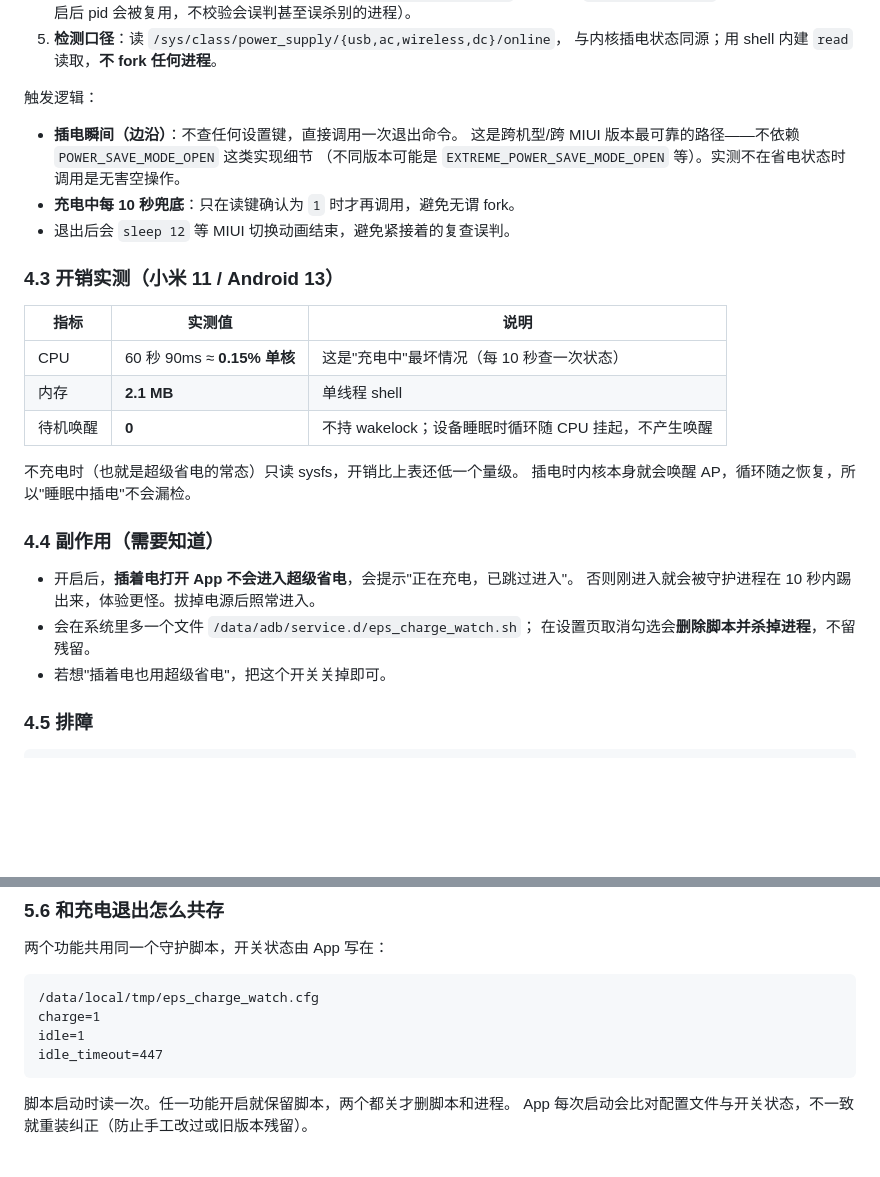
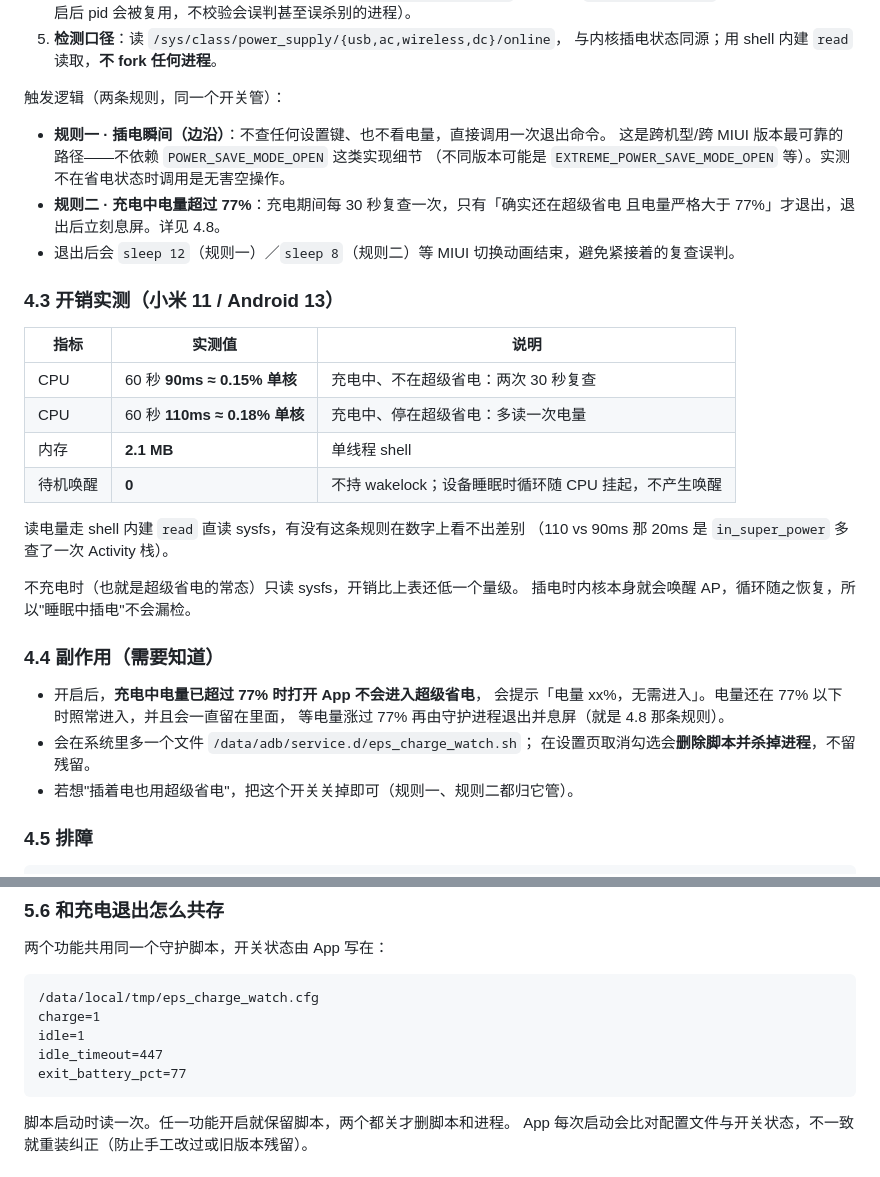
Before and after one commit to seashell666/ExtremePowerSaver, a Markdown page: README.md, 2 parts joined by grey strips. Drawn GitHub-style; blank space fills up the shorter version.

````diff
--- a/README.md
+++ b/README.md
@@ -143,32 +145,38 @@ App 把一个 shell 脚本安装到 Magisk 的 `service.d`：
 5. **检测口径**：读 `/sys/class/power_supply/{usb,ac,wireless,dc}/online`，
    与内核插电状态同源；用 shell 内建 `read` 读取，**不 fork 任何进程**。
 
-触发逻辑：
+触发逻辑（两条规则，同一个开关管）：
 
-- **插电瞬间（边沿）**：不查任何设置键，直接调用一次退出命令。
+- **规则一 · 插电瞬间（边沿）**：不查任何设置键、也不看电量，直接调用一次退出命令。
   这是跨机型/跨 MIUI 版本最可靠的路径——不依赖 `POWER_SAVE_MODE_OPEN` 这类实现细节
   （不同版本可能是 `EXTREME_POWER_SAVE_MODE_OPEN` 等）。实测不在省电状态时调用是无害空操作。
-- **充电中每 10 秒兜底**：只在读键确认为 `1` 时才再调用，避免无谓 fork。
-- 退出后会 `sleep 12` 等 MIUI 切换动画结束，避免紧接着的复查误判。
+- **规则二 · 充电中电量超过 77%**：充电期间每 30 秒复查一次，只有「确实还在超级省电
+  且电量严格大于 77%」才退出，退出后立刻息屏。详见 4.8。
+- 退出后会 `sleep 12`（规则一）／`sleep 8`（规则二）等 MIUI 切换动画结束，避免紧接着的复查误判。
 
 ### 4.3 开销实测（小米 11 / Android 13）
 
 | 指标 | 实测值 | 说明 |
 |---|---|---|
-| CPU | 60 秒 90ms ≈ **0.15% 单核** | 这是"充电中"最坏情况（每 10 秒查一次状态） |
+| CPU | 60 秒 **90ms ≈ 0.15% 单核** | 充电中、不在超级省电：两次 30 秒复查 |
+| CPU | 60 秒 **110ms ≈ 0.18% 单核** | 充电中、停在超级省电：多读一次电量 |
 | 内存 | **2.1 MB** | 单线程 shell |
 | 待机唤醒 | **0** | 不持 wakelock；设备睡眠时循环随 CPU 挂起，不产生唤醒 |
+
+读电量走 shell 内建 `read` 直读 sysfs，有没有这条规则在数字上看不出差别
+（110 vs 90ms 那 20ms 是 `in_super_power` 多查了一次 Activity 栈）。
 
 不充电时（也就是超级省电的常态）只读 sysfs，开销比上表还低一个量级。
 插电时内核本身就会唤醒 AP，循环随之恢复，所以"睡眠中插电"不会漏检。
 
 ### 4.4 副作用（需要知道）
 
-- 开启后，**插着电打开 App 不会进入超级省电**，会提示"正在充电，已跳过进入"。
-  否则刚进入就会被守护进程在 10 秒内踢出来，体验更怪。拔掉电源后照常进入。
+- 开启后，**充电中电量已超过 77% 时打开 App 不会进入超级省电**，
+  会提示「电量 xx%，无需进入」。电量还在 77% 以下时照常进入，并且会一直留在里面，
+  等电量涨过 77% 再由守护进程退出并息屏（就是 4.8 那条规则）。
 - 会在系统里多一个文件 `/data/adb/service.d/eps_charge_watch.sh`；
   在设置页取消勾选会**删除脚本并杀掉进程**，不留残留。
-- 若想"插着电也用超级省电"，把这个开关关掉即可。
+- 若想"插着电也用超级省电"，把这个开关关掉即可（规则一、规则二都归它管）。
 
 ### 4.5 排障
 
@@ -296,6 +350,7 @@ timeout 447 dd if=/dev/input/event4 bs=24 count=1 of=/dev/null
 charge=1
 idle=1
 idle_timeout=447
+exit_battery_pct=77
 ```
 
 脚本启动时读一次。任一功能开启就保留脚本，两个都关才删脚本和进程。
````
Also changed, not shown: other parts of README.md (+66 -4 lines), docs/settings.png, 6 other files.
